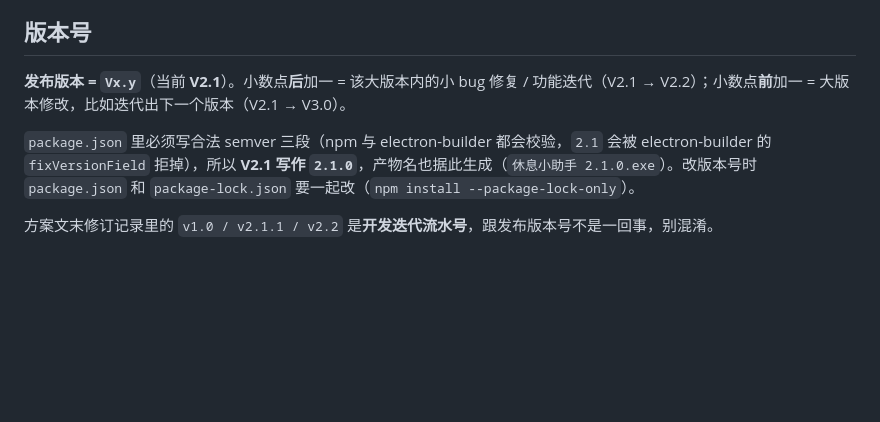
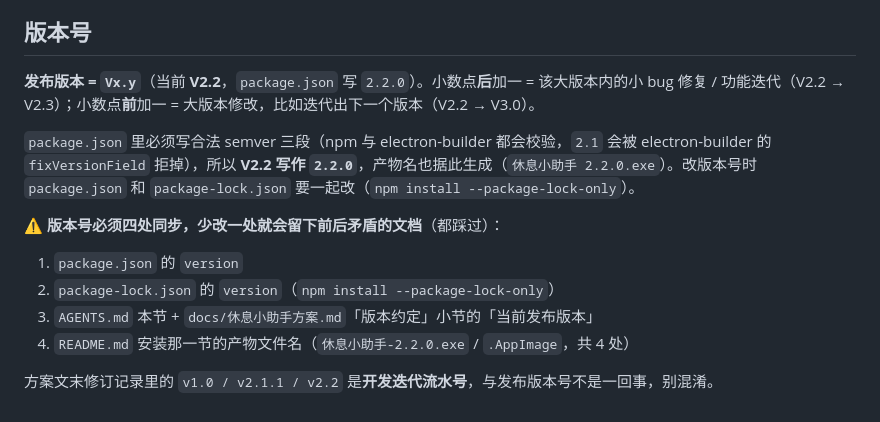
Before and after one commit to Shu2Ran/restpaw, a Markdown page: AGENTS.md, the part around the change. GitHub-like rendering; blank space fills up the shorter version.

Commit message:
docs: 版本号四处同步为 V2.2，并把同步清单写进文档固定下来
之前把 package.json 从 2.1.0 提到 2.2.0（V2.1 内的小修复递增）时只改了
两处 package 文件，漏了 AGENTS.md 和方案文档里的「当前发布版本 V2.1」，
导致文档前后矛盾——对外展示的版本号反而比实际发射的低了一版。

- AGENTS.md「版本号」节：当前 V2.1 → V2.2，示例随同更新
- 方案「版本约定」节：当前发布版本 V2.1 → V2.2

并把这个坑固化成清单，写入 AGENTS.md 与方案：
版本号改四处、缺一即矛盾——package.json、package-lock.json、
两处文档的「当前发布版本」、README 安装节的产物文件名（共4处）。

已加自动校验：从 semver 推导 Vx.y 并和四处逐一比对，全绿才提交。

```diff
--- a/AGENTS.md
+++ b/AGENTS.md
@@ -87,8 +87,15 @@ userData（`~/.config/休息小助手`）下三个 JSON：`config.json` / `state
 
 ## 版本号
 
-**发布版本 = `Vx.y`**（当前 **V2.1**）。小数点**后**加一 = 该大版本内的小 bug 修复 / 功能迭代（V2.1 → V2.2）；小数点**前**加一 = 大版本修改，比如迭代出下一个版本（V2.1 → V3.0）。
+**发布版本 = `Vx.y`**（当前 **V2.2**，`package.json` 写 `2.2.0`）。小数点**后**加一 = 该大版本内的小 bug 修复 / 功能迭代（V2.2 → V2.3）；小数点**前**加一 = 大版本修改，比如迭代出下一个版本（V2.2 → V3.0）。
 
-`package.json` 里必须写合法 semver 三段（npm 与 electron-builder 都会校验，`2.1` 会被 electron-builder 的 `fixVersionField` 拒掉），所以 **V2.1 写作 `2.1.0`**，产物名也据此生成（`休息小助手 2.1.0.exe`）。改版本号时 `package.json` 和 `package-lock.json` 要一起改（`npm install --package-lock-only`）。
+`package.json` 里必须写合法 semver 三段（npm 与 electron-builder 都会校验，`2.1` 会被 electron-builder 的 `fixVersionField` 拒掉），所以 **V2.2 写作 `2.2.0`**，产物名也据此生成（`休息小助手 2.2.0.exe`）。改版本号时 `package.json` 和 `package-lock.json` 要一起改（`npm install --package-lock-only`）。
 
-方案文末修订记录里的 `v1.0 / v2.1.1 / v2.2` 是**开发迭代流水号**，跟发布版本号不是一回事，别混淆。
+**⚠️ 版本号必须四处同步，少改一处就会留下前后矛盾的文档**（都踩过）：
+
+1. `package.json` 的 `version`
+2. `package-lock.json` 的 `version`（`npm install --package-lock-only`）
+3. `AGENTS.md` 本节 + `docs/休息小助手方案.md`「版本约定」小节的「当前发布版本」
+4. `README.md` 安装那一节的产物文件名（`休息小助手-2.2.0.exe` / `.AppImage`，共 4 处）
+
+方案文末修订记录里的 `v1.0 / v2.1.1 / v2.2` 是**开发迭代流水号**，与发布版本号不是一回事，别混淆。
```
Also changed, not shown: docs/休息小助手方案.md (+2 -2 lines).
